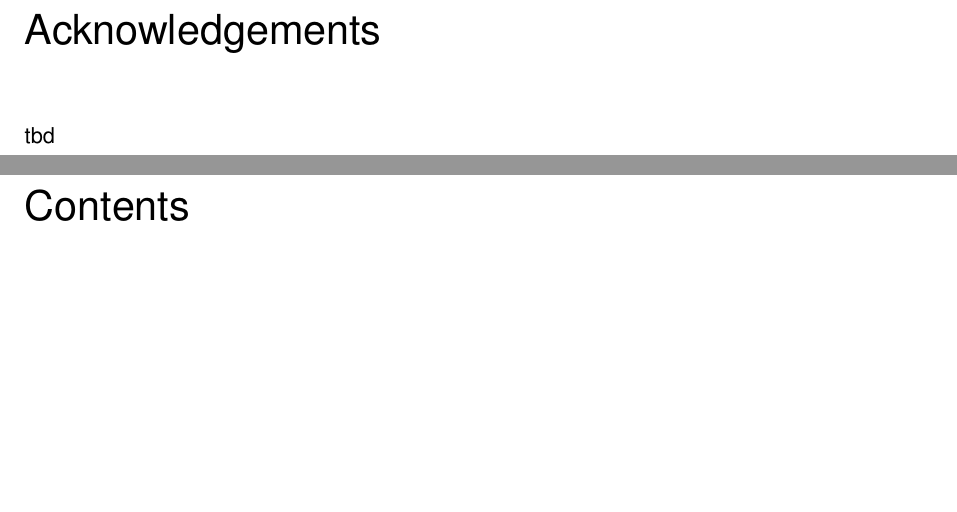
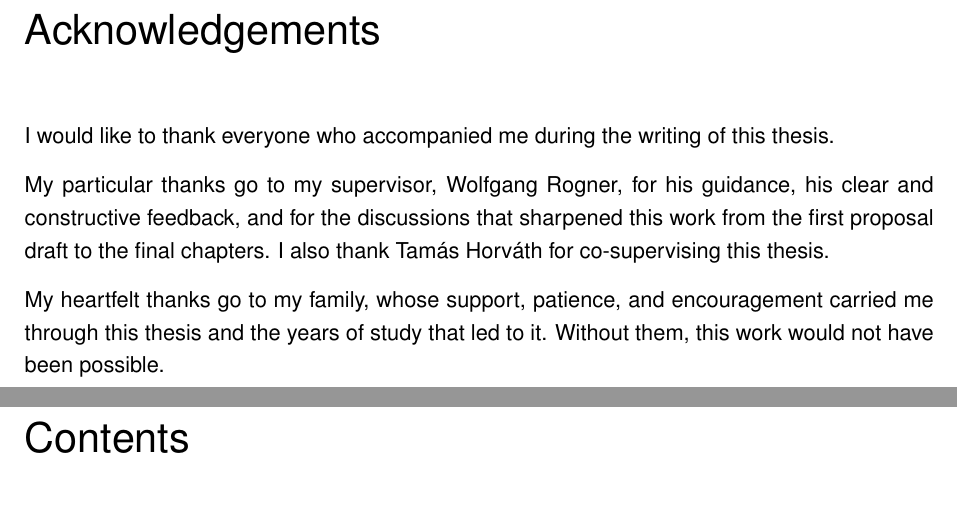
Before and after one commit to bhxinderj/cti-rag-analyst-support, a LaTeX thesis (thesis/mt_bhinder.tex, which reads thesis/content/frontmatter/acknowledgements.tex): two parts of pages 5 and 6 of 68, joined at a grey line, cut so that both start at the same text, the shorter picture padded with empty space. Compiled offline with pdfLaTeX; an older LaTeX class or package is replaced by its successor.

Commit message:
docs(thesis): write acknowledgements

```diff
--- a/thesis/content/frontmatter/acknowledgements.tex
+++ b/thesis/content/frontmatter/acknowledgements.tex
@@ -1 +1,12 @@
-tbd
+I would like to thank everyone who accompanied me during the writing
+of this thesis.
+
+My particular thanks go to my supervisor, Wolfgang Rogner, for his
+guidance, his clear and constructive feedback, and for the discussions
+that sharpened this work from the first proposal draft to the final
+chapters. I also thank Tam\'as Horv\'ath for co-supervising this
+thesis.
+
+My heartfelt thanks go to my family, whose support, patience, and
+encouragement carried me through this thesis and the years of study
+that led to it. Without them, this work would not have been possible.
```
Also changed, not shown: thesis/tex_build/mt_bhinder.pdf, 1 other file.
